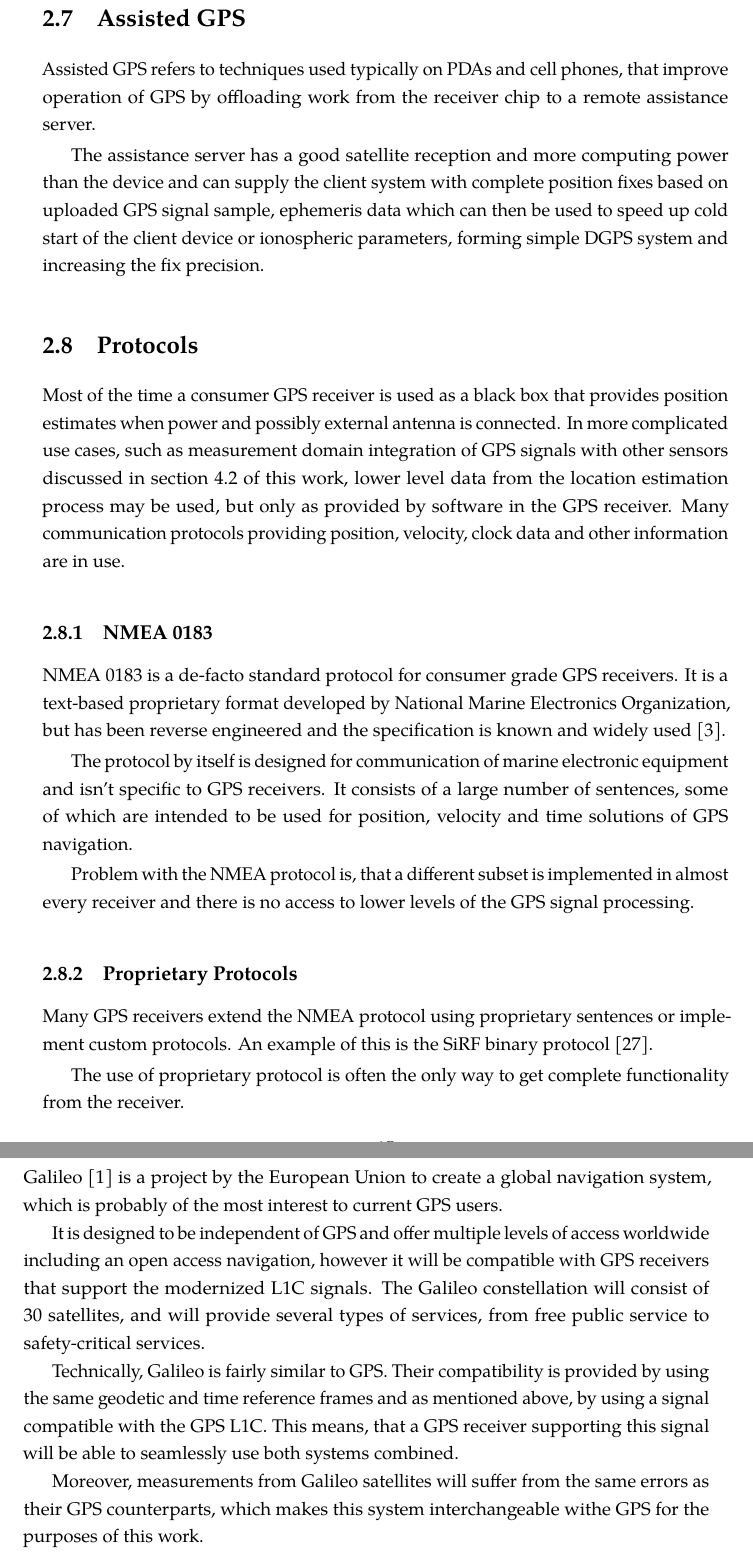
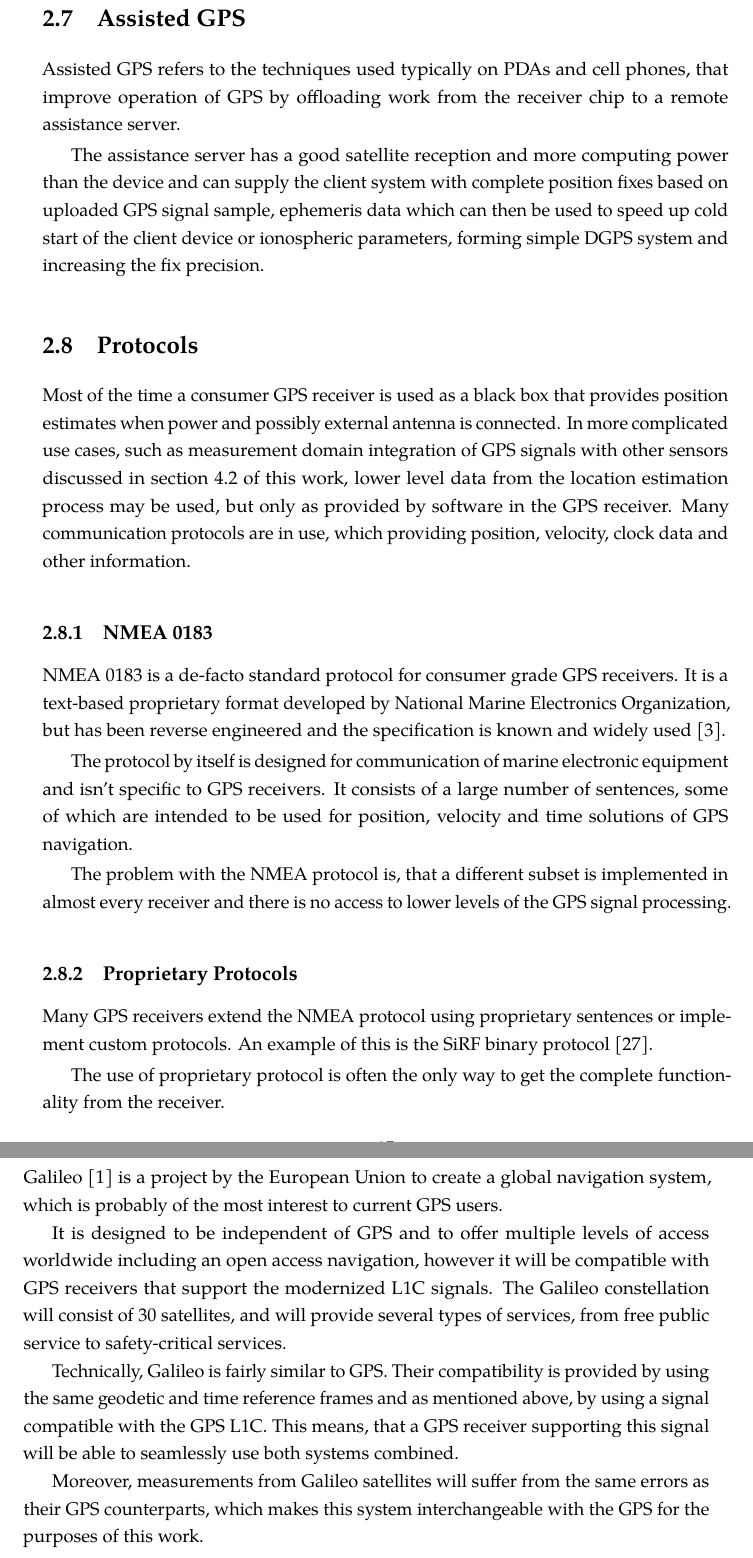
Before and after one commit to bluecube/thesis, a LaTeX thesis (text/thesis.tex, which reads text/tex/gps.tex): two parts of pages 27 and 28 of 67, joined at a grey line, cut so that both start at the same text. Compiled offline with pdfLaTeX.

Commit message:
text: Another few pages of mom's corrections.

```diff
--- a/text/tex/gps.tex
+++ b/text/tex/gps.tex
@@ -672,7 +672,7 @@ Differential GPS is often used in surveying (off-line, high precision) and this
 use is discussed in \cite{rizos99}.
 
 \section{Assisted GPS}
-Assisted GPS refers to techniques used typically on PDAs and cell phones, that improve operation of GPS by offloading
+Assisted GPS refers to the techniques used typically on PDAs and cell phones, that improve operation of GPS by offloading
 work from the receiver chip to a remote assistance server.
 
 The assistance server has a good satellite reception and more computing power than the device
@@ -692,8 +692,8 @@ In more complicated use cases, such as measurement domain integration of GPS sig
 other sensors discussed in section \ref{sec:measurement-domain} of this work,
 lower level data from the location estimation process may be used, but only as provided
 by software in the GPS receiver.
-Many communication protocols providing position, velocity, clock data
-and other information are in use.
+Many communication protocols are in use, which providing position, velocity, clock data
+and other information.
 
 \subsection{NMEA 0183}
 NMEA 0183 is a de-facto standard protocol for consumer grade GPS receivers.
@@ -705,7 +705,7 @@ equipment and isn't specific to GPS receivers.
 It consists of a large number of sentences, some of which are intended to be used
 for position, velocity and time solutions of GPS navigation.
 
-Problem with the NMEA protocol is, that a different subset is implemented in almost every
+The problem with the NMEA protocol is, that a different subset is implemented in almost every
 receiver and there is no access to lower levels of the GPS signal processing.
 
 \subsection{Proprietary Protocols}
@@ -713,7 +713,7 @@ Many GPS receivers extend the NMEA protocol using proprietary sentences or
 implement custom protocols.
 An example of this is the SiRF binary protocol \cite{sirf-protocol}.
 
-The use of proprietary protocol is often the only way to get complete functionality from
+The use of proprietary protocol is often the only way to get the complete functionality from
 the receiver.
 
 \subsection{RINEX}
@@ -747,7 +747,7 @@ BeiDou is currently in development and only three satellites have been launched
 Galileo \cite{galileo} is a project by the European Union to create a global navigation system, which
 is probably of the most interest to current GPS users.
 
-It is designed to be independent of GPS and offer multiple levels of access worldwide
+It is designed to be independent of GPS and to offer multiple levels of access worldwide
 including an open access navigation, however
 it will be compatible with GPS receivers that support the modernized L1C signals.
 The Galileo constellation will consist of 30 satellites, and will provide several types of services,
@@ -760,5 +760,5 @@ This means, that a GPS receiver supporting this signal will be able to seamlessl
 use both systems combined.
 
 Moreover, measurements from Galileo satellites will suffer from the same errors as
-their GPS counterparts, which makes this system interchangeable withe GPS for the purposes
+their GPS counterparts, which makes this system interchangeable with the GPS for the purposes
 of this work.
```
Also changed, not shown: text/tex/mcl.tex (+2 -2 lines), text/tex/gps.tex (2 more changed lines).
